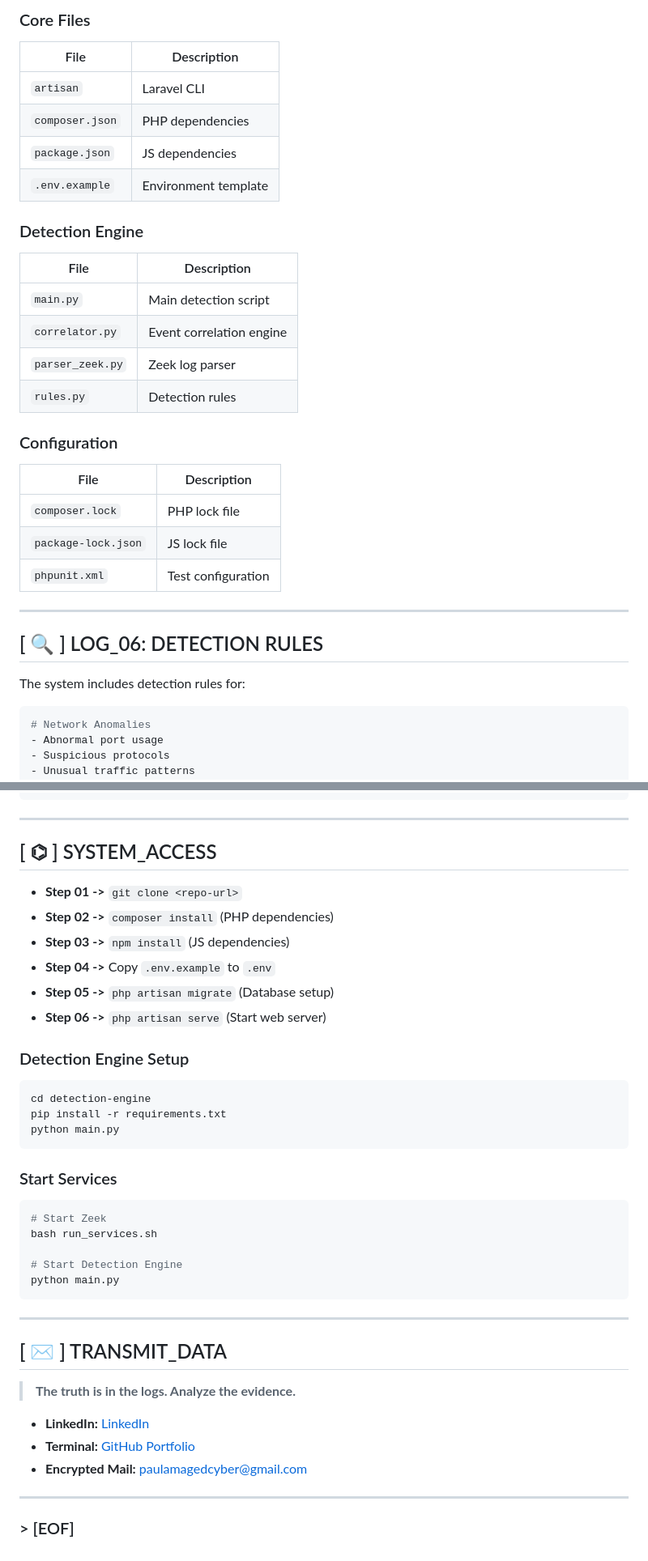
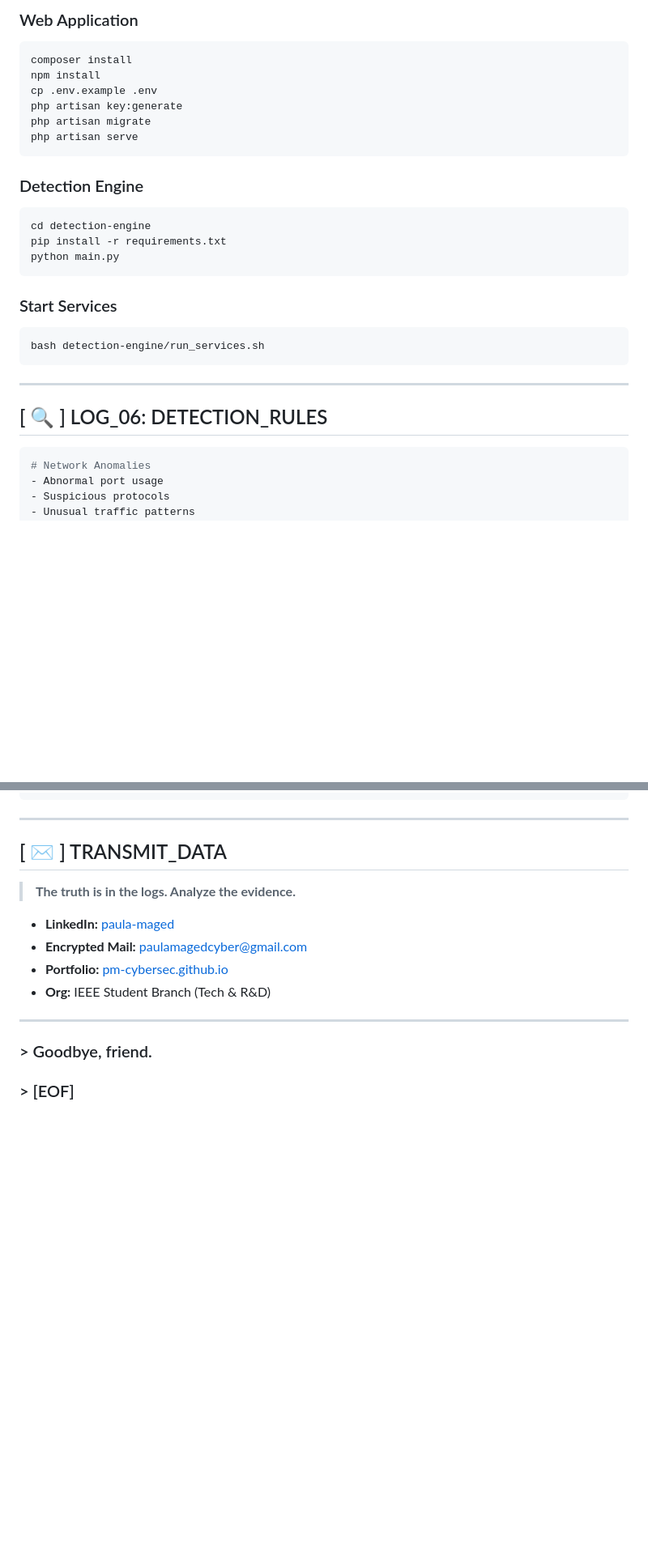
Before and after one commit to PM-CyberSec/SUTech-courses-labs, a Markdown page: README.md, 2 parts joined by grey strips. Shown at 81% size. Drawn GitHub-style; blank space fills up the shorter version.

Commit message:
README: Standardize documentation to portfolio template

````diff
--- a/README.md
+++ b/README.md
@@ -107,32 +112,29 @@ The system is designed with multiple layers of security monitoring:
 
-### Core Files
-| File | Description |
-|------|-------------|
-| `artisan` | Laravel CLI |
-| `composer.json` | PHP dependencies |
-| `package.json` | JS dependencies |
-| `.env.example` | Environment template |
+### Web Application
+```bash
+composer install
+npm install
+cp .env.example .env
+php artisan key:generate
+php artisan migrate
+php artisan serve
+```
 
 ### Detection Engine
-| File | Description |
-|------|-------------|
-| `main.py` | Main detection script |
-| `correlator.py` | Event correlation engine |
-| `parser_zeek.py` | Zeek log parser |
-| `rules.py` | Detection rules |
+```bash
+cd detection-engine
+pip install -r requirements.txt
+python main.py
+```
 
-### Configuration
-| File | Description |
-|------|-------------|
-| `composer.lock` | PHP lock file |
-| `package-lock.json` | JS lock file |
-| `phpunit.xml` | Test configuration |
+### Start Services
+```bash
+bash detection-engine/run_services.sh
+```
 
 ---
 
-## [ 🔍 ] LOG_06: DETECTION RULES
-
-The system includes detection rules for:
+## [ 🔍 ] LOG_06: DETECTION_RULES
 
 ```python
 # Network Anomalies
@@ -153,40 +155,15 @@ The system includes detection rules for:
 
 ---
 
-## [ ⌬ ] SYSTEM_ACCESS
+## [ ✉ ] TRANSMIT_DATA
+> **The truth is in the logs. Analyze the evidence.**
 
-* **Step 01 ->** `git clone <repo-url>`
-* **Step 02 ->** `composer install` (PHP dependencies)
-* **Step 03 ->** `npm install` (JS dependencies)
-* **Step 04 ->** Copy `.env.example` to `.env`
-* **Step 05 ->** `php artisan migrate` (Database setup)
-* **Step 06 ->** `php artisan serve` (Start web server)
-
-### Detection Engine Setup
-```bash
-cd detection-engine
-pip install -r requirements.txt
-python main.py
-```
-
-### Start Services
-```bash
-# Start Zeek
-bash run_services.sh
-
-# Start Detection Engine
-python main.py
-```
+* **LinkedIn:** [paula-maged](https://www.linkedin.com/in/paula-maged-04a721249/)
+* **Encrypted Mail:** [paulamagedcyber@gmail.com](mailto:paulamagedcyber@gmail.com)
+* **Portfolio:** [pm-cybersec.github.io](https://pm-cybersec.github.io/portfolio-site)
+* **Org:** IEEE Student Branch (Tech & R&D)
 
 ---
 
-## [ ✉ ] TRANSMIT_DATA
-> **The truth is in the logs. Analyze the evidence.**
-
-* **LinkedIn:** [LinkedIn](https://www.linkedin.com/in/paula-maged-04a721249/)
-* **Terminal:** [GitHub Portfolio](https://github.com/PM-CyberSec)
-* **Encrypted Mail:** paulamagedcyber@gmail.com
-
----
-
+### > Goodbye, friend.
 ### > [EOF]
````
Also changed, not shown: other parts of README.md (+50 -45 lines).
